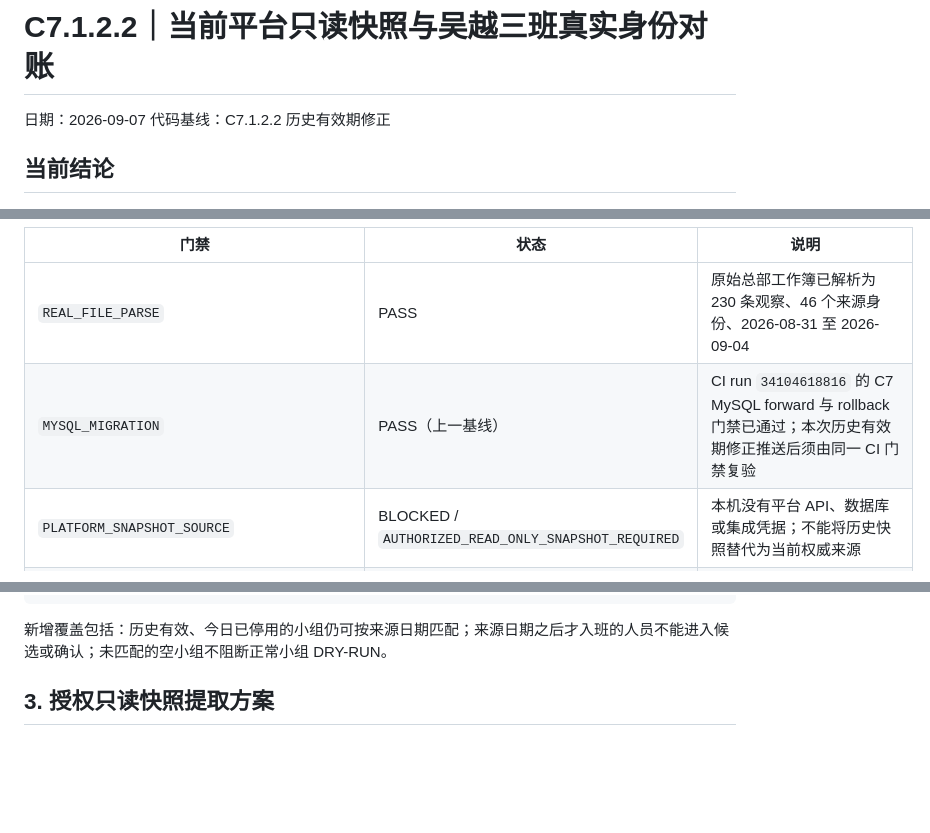
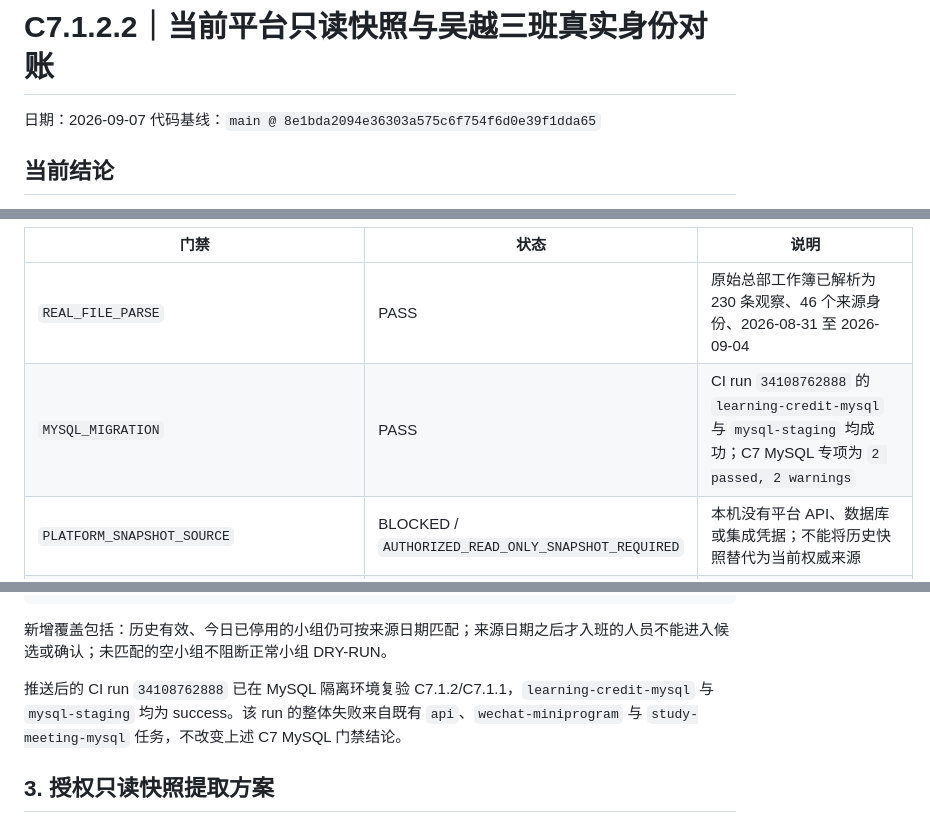
Before and after one commit to spring-chao/seiwajyuku-platform, a Markdown page: docs/verification/2026-09-07-C7.1.2.2当前平台只读快照与吴越三班真实身份对账报告.md, 3 parts joined by grey strips. Rendered like a GitHub page; blank space fills up the shorter version.

Commit message:
docs: record C7 historical scope CI result

````diff
--- a/docs/verification/2026-09-07-C7.1.2.2当前平台只读快照与吴越三班真实身份对账报告.md
+++ b/docs/verification/2026-09-07-C7.1.2.2当前平台只读快照与吴越三班真实身份对账报告.md
@@ -1,7 +1,7 @@
 # C7.1.2.2｜当前平台只读快照与吴越三班真实身份对账
 
 日期：2026-09-07
-代码基线：C7.1.2.2 历史有效期修正
+代码基线：`main @ 8e1bda2094e36303a575c6f754f6d0e39f1dda65`
 
 ## 当前结论
 
@@ -12,7 +12,7 @@
 | 门禁 | 状态 | 说明 |
 | --- | --- | --- |
 | `REAL_FILE_PARSE` | PASS | 原始总部工作簿已解析为 230 条观察、46 个来源身份、2026-08-31 至 2026-09-04 |
-| `MYSQL_MIGRATION` | PASS（上一基线） | CI run `34104618816` 的 C7 MySQL forward 与 rollback 门禁已通过；本次历史有效期修正推送后须由同一 CI 门禁复验 |
+| `MYSQL_MIGRATION` | PASS | CI run `34108762888` 的 `learning-credit-mysql` 与 `mysql-staging` 均成功；C7 MySQL 专项为 `2 passed, 2 warnings` |
 | `PLATFORM_SNAPSHOT_SOURCE` | BLOCKED / `AUTHORIZED_READ_ONLY_SNAPSHOT_REQUIRED` | 本机没有平台 API、数据库或集成凭据；不能将历史快照替代为当前权威来源 |
 | `ORG_HISTORICAL_COVERAGE` | NOT_RUN | 等待有效期覆盖 2026-08-31 至 2026-09-04 的组织快照 |
 | `MEMBER_RELATION_COVERAGE` | NOT_RUN | 等待 `STUDY_CLASS` / `STUDY_GROUP` 历史关系快照 |
@@ -71,6 +71,8 @@ python -m pytest tests/test_learning_activity_credits.py tests/test_c7_1_busines
 ```
 
 新增覆盖包括：历史有效、今日已停用的小组仍可按来源日期匹配；来源日期之后才入班的人员不能进入候选或确认；未匹配的空小组不阻断正常小组 DRY-RUN。
+
+推送后的 CI run `34108762888` 已在 MySQL 隔离环境复验 C7.1.2/C7.1.1，`learning-credit-mysql` 与 `mysql-staging` 均为 success。该 run 的整体失败来自既有 `api`、`wechat-miniprogram` 与 `study-meeting-mysql` 任务，不改变上述 C7 MySQL 门禁结论。
 
 ## 3. 授权只读快照提取方案
 
````
